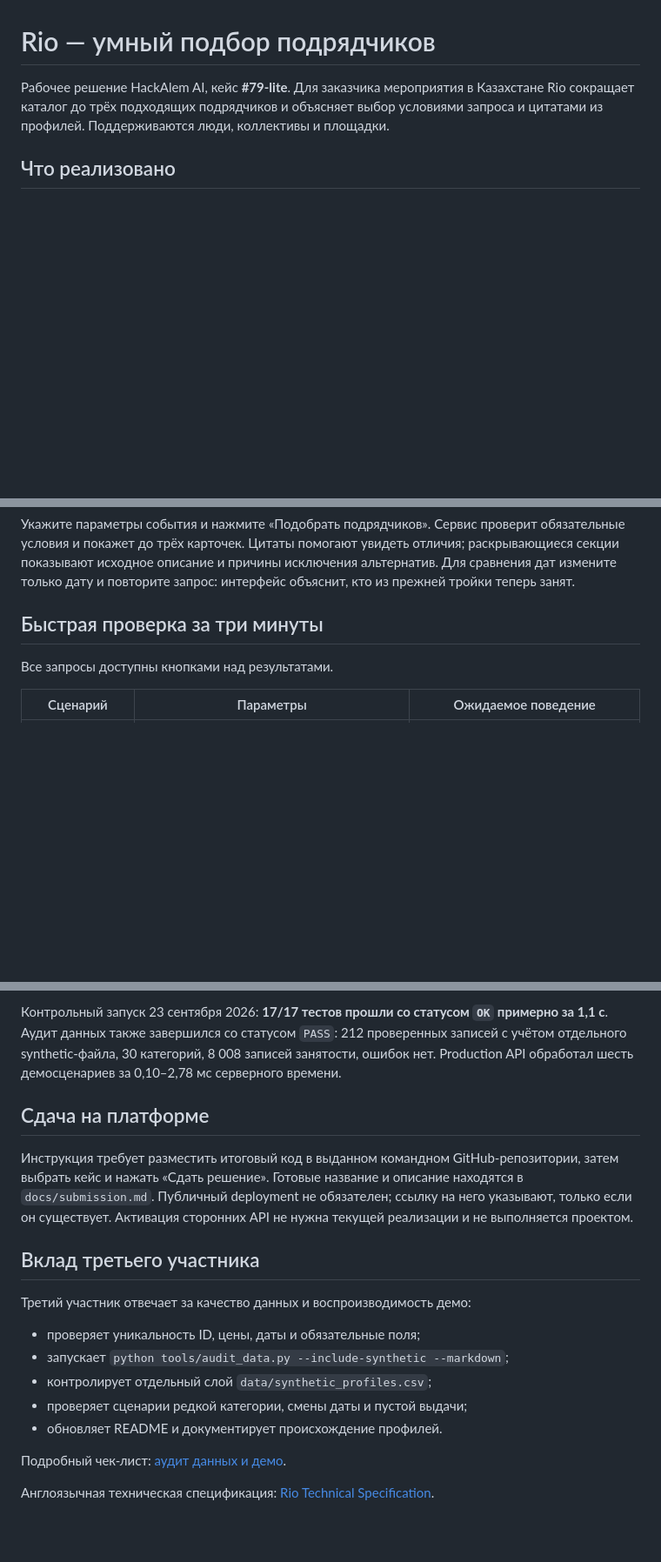
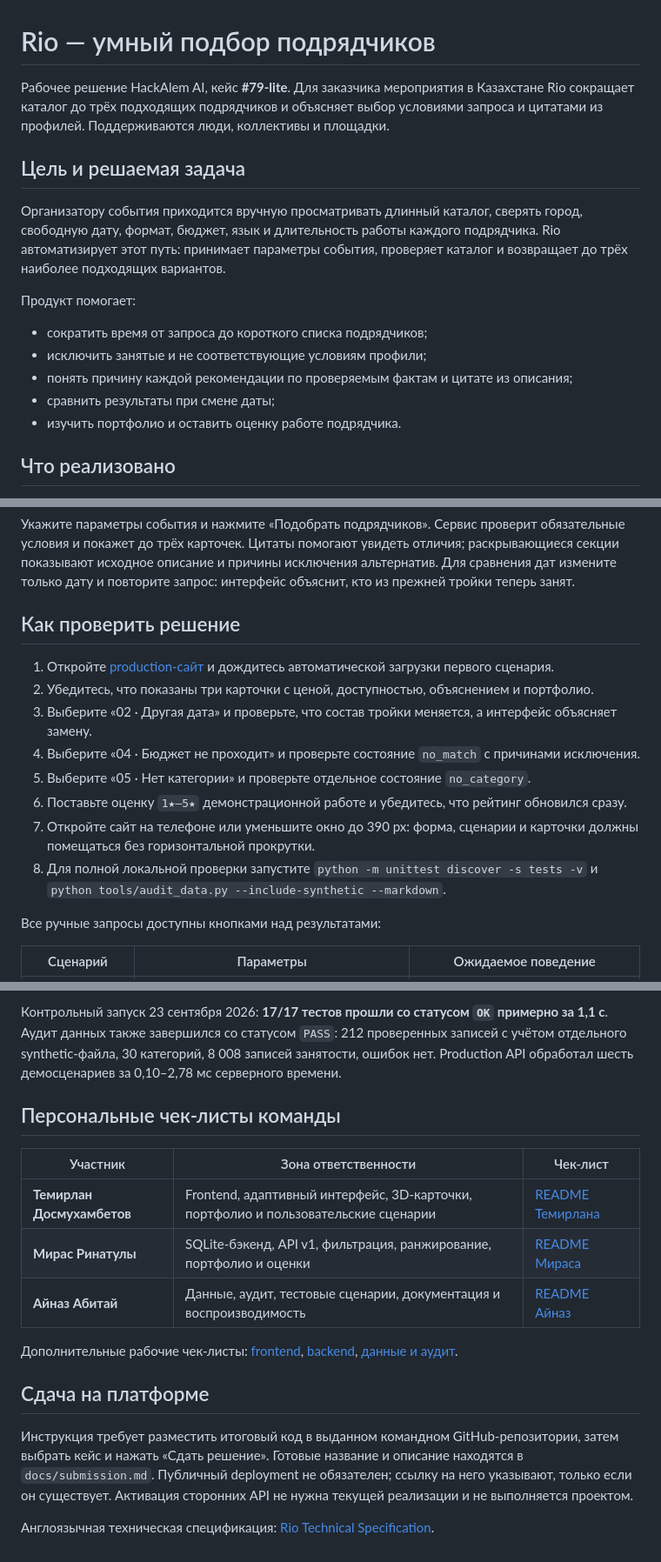
Before and after one commit to BAITC-Hacks/hack-009717fe-rio, a Markdown page: README.md, 3 parts joined by grey strips. Shown at 87% size. Drawn GitHub-style; blank space fills up the shorter version.

Commit message:
docs: finalize project readme and team checklists

```diff
--- a/README.md
+++ b/README.md
@@ -1,6 +1,18 @@
 # Rio — умный подбор подрядчиков
 
 Рабочее решение HackAlem AI, кейс **#79-lite**. Для заказчика мероприятия в Казахстане Rio сокращает каталог до трёх подходящих подрядчиков и объясняет выбор условиями запроса и цитатами из профилей. Поддерживаются люди, коллективы и площадки.
+
+## Цель и решаемая задача
+
+Организатору события приходится вручную просматривать длинный каталог, сверять город, свободную дату, формат, бюджет, язык и длительность работы каждого подрядчика. Rio автоматизирует этот путь: принимает параметры события, проверяет каталог и возвращает до трёх наиболее подходящих вариантов.
+
+Продукт помогает:
+
+- сократить время от запроса до короткого списка подрядчиков;
+- исключить занятые и не соответствующие условиям профили;
+- понять причину каждой рекомендации по проверяемым фактам и цитате из описания;
+- сравнить результаты при смене даты;
+- изучить портфолио и оставить оценку работе подрядчика.
 
 ## Что реализовано
 
@@ -65,9 +77,18 @@ python tools/audit_data.py --include-synthetic --markdown
 
 Укажите параметры события и нажмите «Подобрать подрядчиков». Сервис проверит обязательные условия и покажет до трёх карточек. Цитаты помогают увидеть отличия; раскрывающиеся секции показывают исходное описание и причины исключения альтернатив. Для сравнения дат измените только дату и повторите запрос: интерфейс объяснит, кто из прежней тройки теперь занят.
 
-## Быстрая проверка за три минуты
+## Как проверить решение
 
-Все запросы доступны кнопками над результатами.
+1. Откройте [production-сайт](https://rio-hackalem-podium.vercel.app/) и дождитесь автоматической загрузки первого сценария.
+2. Убедитесь, что показаны три карточки с ценой, доступностью, объяснением и портфолио.
+3. Выберите «02 · Другая дата» и проверьте, что состав тройки меняется, а интерфейс объясняет замену.
+4. Выберите «04 · Бюджет не проходит» и проверьте состояние `no_match` с причинами исключения.
+5. Выберите «05 · Нет категории» и проверьте отдельное состояние `no_category`.
+6. Поставьте оценку `1★–5★` демонстрационной работе и убедитесь, что рейтинг обновился сразу.
+7. Откройте сайт на телефоне или уменьшите окно до 390 px: форма, сценарии и карточки должны помещаться без горизонтальной прокрутки.
+8. Для полной локальной проверки запустите `python -m unittest discover -s tests -v` и `python tools/audit_data.py --include-synthetic --markdown`.
+
+Все ручные запросы доступны кнопками над результатами:
 
 | Сценарий | Параметры | Ожидаемое поведение |
 |---|---|---|
@@ -159,20 +180,18 @@ python tools/audit_data.py --include-synthetic --markdown
 
 Контрольный запуск 23 сентября 2026: **17/17 тестов прошли со статусом `OK` примерно за 1,1 с**. Аудит данных также завершился со статусом `PASS`: 212 проверенных записей с учётом отдельного synthetic-файла, 30 категорий, 8 008 записей занятости, ошибок нет. Production API обработал шесть демосценариев за 0,10–2,78 мс серверного времени.
 
+## Персональные чек-листы команды
+
+| Участник | Зона ответственности | Чек-лист |
+|---|---|---|
+| **Темирлан Досмухамбетов** | Frontend, адаптивный интерфейс, 3D-карточки, портфолио и пользовательские сценарии | [README Темирлана](docs/README.temirlan.md) |
+| **Мирас Ринатулы** | SQLite-бэкенд, API v1, фильтрация, ранжирование, портфолио и оценки | [README Мираса](docs/README.miras.md) |
+| **Айназ Абитай** | Данные, аудит, тестовые сценарии, документация и воспроизводимость | [README Айназ](docs/README.ainaz.md) |
+
+Дополнительные рабочие чек-листы: [frontend](docs/participant1-frontend.md), [backend](docs/participant2-backend.md), [данные и аудит](docs/participant3-data-audit.md).
+
 ## Сдача на платформе
 
 Инструкция требует разместить итоговый код в выданном командном GitHub-репозитории, затем выбрать кейс и нажать «Сдать решение». Готовые название и описание находятся в `docs/submission.md`. Публичный deployment не обязателен; ссылку на него указывают, только если он существует. Активация сторонних API не нужна текущей реализации и не выполняется проектом.
 
-## Вклад третьего участника
-
-Третий участник отвечает за качество данных и воспроизводимость демо:
-
-- проверяет уникальность ID, цены, даты и обязательные поля;
-- запускает `python tools/audit_data.py --include-synthetic --markdown`;
-- контролирует отдельный слой `data/synthetic_profiles.csv`;
-- проверяет сценарии редкой категории, смены даты и пустой выдачи;
-- обновляет README и документирует происхождение профилей.
-
-Подробный чек-лист: [аудит данных и демо](docs/participant3-data-audit.md).
-
 Англоязычная техническая спецификация: [Rio Technical Specification](docs/Rio_Technical_Specification_EN.md).
```
Also changed, not shown: other parts of README.md (+1 -1 lines).
